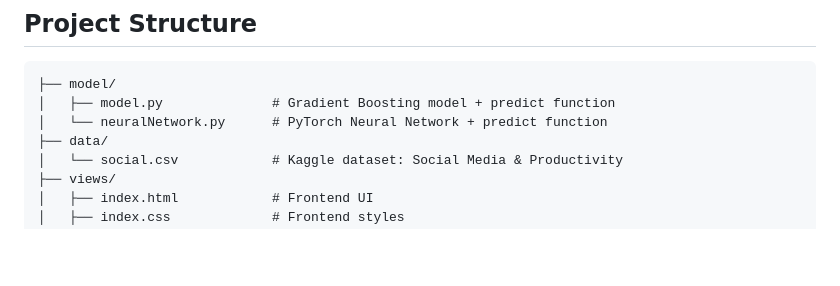
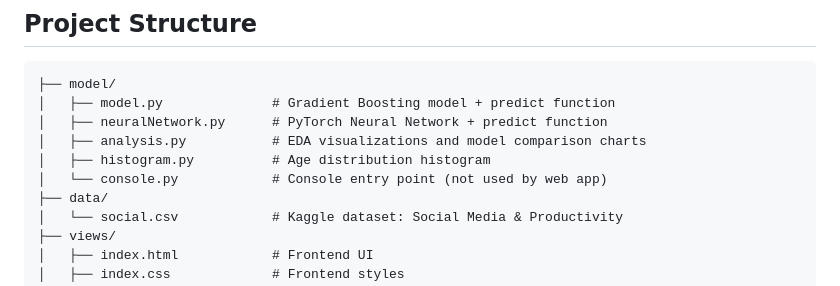
Before and after one commit to kevinkairouz/FinalProject4631, a Markdown page: README.md, the part around the change. Drawn GitHub-style; blank space fills up the shorter version.

Commit message:
Revised readme project structure

````diff
--- a/README.md
+++ b/README.md
@@ -19,7 +19,10 @@ A full-stack web application that predicts a user's productivity score based on
 ```
 ├── model/
 │   ├── model.py              # Gradient Boosting model + predict function
-│   └── neuralNetwork.py      # PyTorch Neural Network + predict function
+│   ├── neuralNetwork.py      # PyTorch Neural Network + predict function
+│   ├── analysis.py           # EDA visualizations and model comparison charts
+│   ├── histogram.py          # Age distribution histogram
+│   └── console.py            # Console entry point (not used by web app)
 ├── data/
 │   └── social.csv            # Kaggle dataset: Social Media & Productivity
 ├── views/
````
